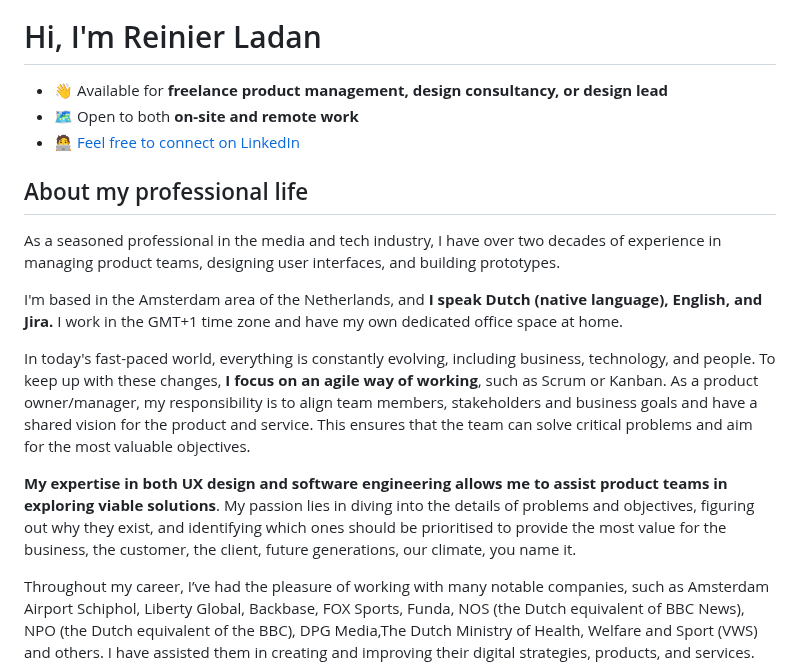
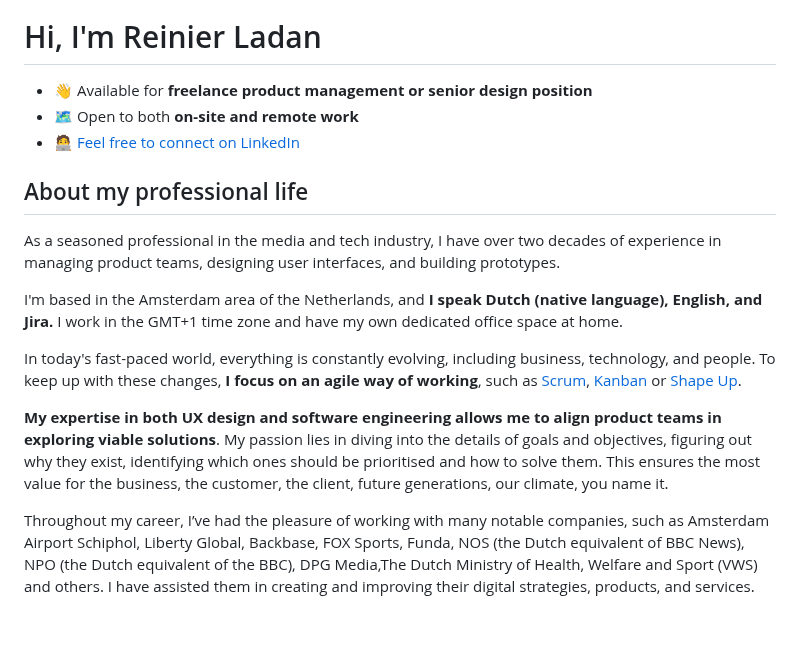
Before and after one commit to reinier/reinierladan.nl, a Markdown page: src/index.md, the part around the change. Rendered like a GitHub page; blank space fills up the shorter version.

Commit message:
Better content

```diff
--- a/src/index.md
+++ b/src/index.md
@@ -10,7 +10,7 @@ eleventyExcludeFromCollections: true
 </div>
 <h1 class="text-center">Hi, I'm Reinier Ladan</h1>
 
-- 👋 Available for **freelance product management, design consultancy, or design lead**
+- 👋 Available for **freelance product management or senior design position**
 - 🗺️ Open to both **on-site and remote work**
 - 🧑‍💻 [Feel free to connect on LinkedIn](https://www.linkedin.com/in/reinierladan)
 
@@ -20,9 +20,9 @@ As a seasoned professional in the media and tech industry, I have over two decad
 
 I'm based in the Amsterdam area of the Netherlands, and **I speak Dutch (native language), English, and Jira.** I work in the GMT+1 time zone and have my own dedicated office space at home.
 
-In today's fast-paced world, everything is constantly evolving, including business, technology, and people. To keep up with these changes, **I focus on an agile way of working**, such as Scrum or Kanban. As a product owner/manager, my responsibility is to align team members, stakeholders and business goals and have a shared vision for the product and service. This ensures that the team can solve critical problems and aim for the most valuable objectives.
+In today's fast-paced world, everything is constantly evolving, including business, technology, and people. To keep up with these changes, **I focus on an agile way of working**, such as [Scrum](https://scrumguides.org/scrum-guide.html), [Kanban](https://en.wikipedia.org/wiki/Kanban_(development)) or [Shape Up](https://basecamp.com/shapeup).
 
-**My expertise in both UX design and software engineering allows me to assist product teams in exploring viable solutions**. My passion lies in diving into the details of problems and objectives, figuring out why they exist, and identifying which ones should be prioritised to provide the most value for the business, the customer, the client, future generations, our climate, you name it.
+**My expertise in both UX design and software engineering allows me to align product teams in exploring viable solutions**. My passion lies in diving into the details of goals and objectives, figuring out why they exist, identifying which ones should be prioritised and how to solve them. This ensures the most value for the business, the customer, the client, future generations, our climate, you name it.
 
 Throughout my career, I’ve had the pleasure of working with many notable companies, such as Amsterdam Airport Schiphol, Liberty Global, Backbase, FOX Sports, Funda, NOS (the Dutch equivalent of BBC News), NPO (the Dutch equivalent of the BBC), DPG Media,The Dutch Ministry of Health, Welfare and Sport (VWS) and others. I have assisted them in creating and improving their digital strategies, products, and services.
 
```
